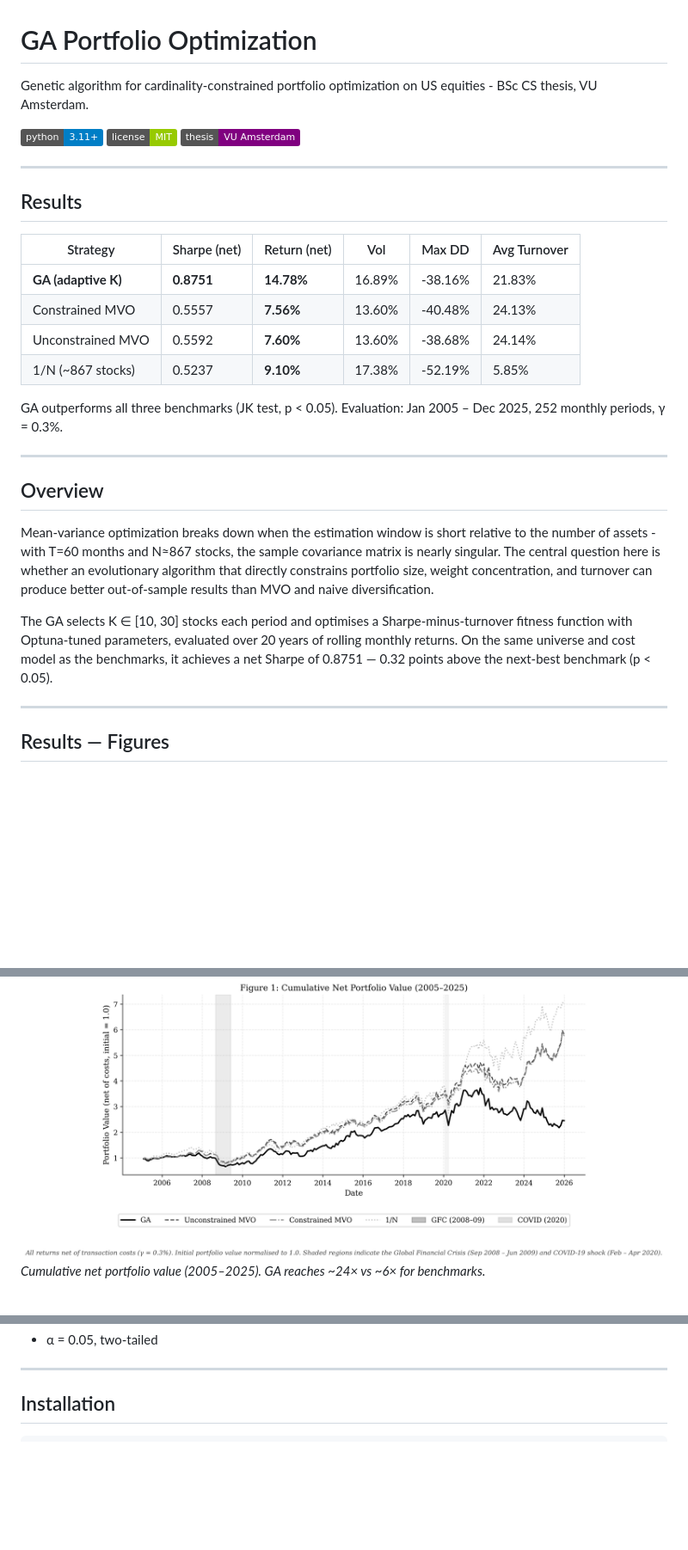
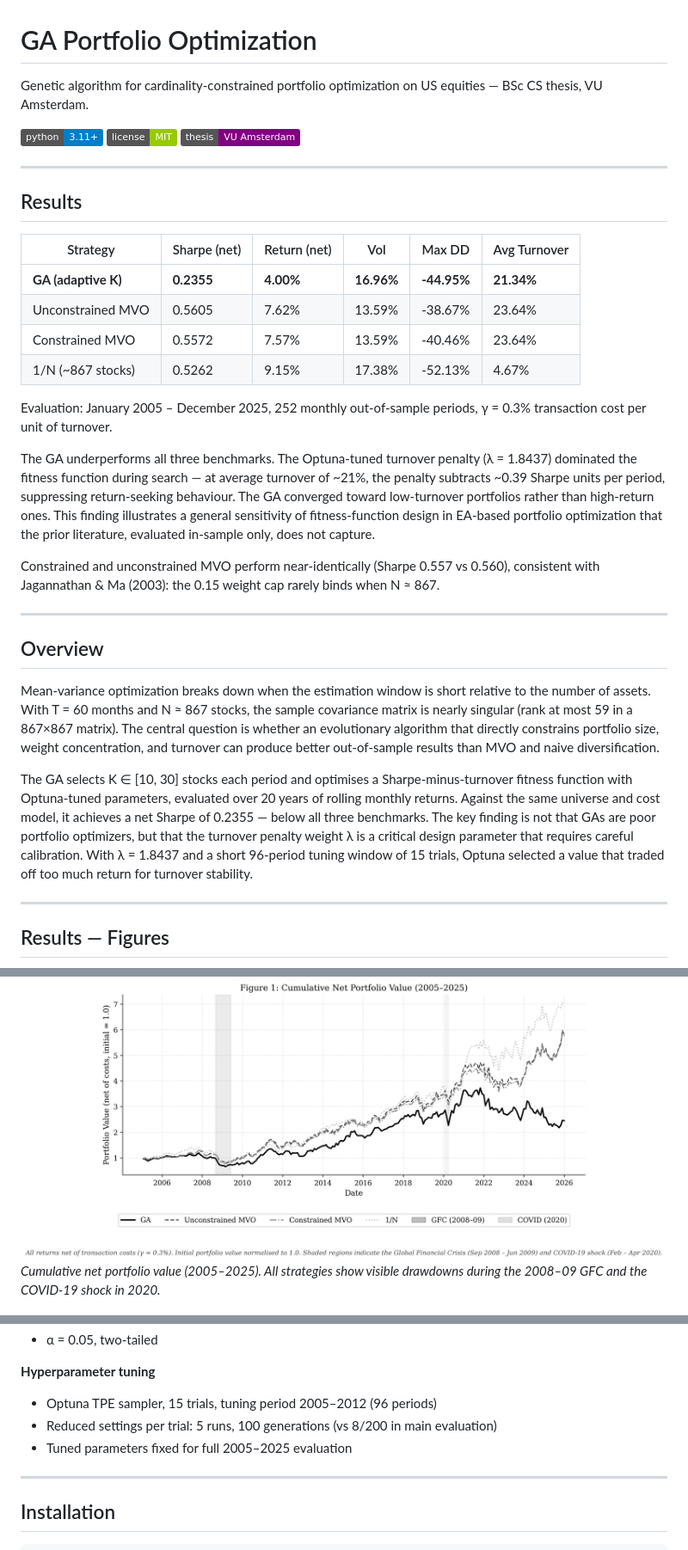
Before and after one commit to georgeded/ga-portfolio-optimization, a Markdown page: README.md, 3 parts joined by grey strips. Shown at 86% size. Drawn GitHub-style; badges without logos; blank space fills up the shorter version.

```diff
--- a/README.md
+++ b/README.md
@@ -1,6 +1,6 @@
 # GA Portfolio Optimization
 
-Genetic algorithm for cardinality-constrained portfolio optimization on US equities - BSc CS thesis, VU Amsterdam.
+Genetic algorithm for cardinality-constrained portfolio optimization on US equities — BSc CS thesis, VU Amsterdam.
 
 ![Python](https://img.shields.io/badge/python-3.11%2B-blue?logo=python&logoColor=white)
 ![License](https://img.shields.io/badge/license-MIT-green)
@@ -12,26 +12,30 @@ Genetic algorithm for cardinality-constrained portfolio optimization on US equit
 
 | Strategy | Sharpe (net) | Return (net) | Vol | Max DD | Avg Turnover |
 |---|---|---|---|---|---|
-| **GA (adaptive K)** | **0.8751** | **14.78%** | 16.89% | -38.16% | 21.83% |
-| Constrained MVO | 0.5557 | **7.56%** | 13.60% | -40.48% | 24.13% |
-| Unconstrained MVO | 0.5592 | **7.60%** | 13.60% | -38.68% | 24.14% |
-| 1/N (~867 stocks) | 0.5237 | **9.10%** | 17.38% | -52.19% | 5.85% |
+| **GA (adaptive K)** | **0.2355** | **4.00%** | **16.96%** | **-44.95%** | **21.34%** |
+| Unconstrained MVO | 0.5605 | 7.62% | 13.59% | -38.67% | 23.64% |
+| Constrained MVO | 0.5572 | 7.57% | 13.59% | -40.46% | 23.64% |
+| 1/N (~867 stocks) | 0.5262 | 9.15% | 17.38% | -52.13% | 4.67% |
 
-GA outperforms all three benchmarks (JK test, p < 0.05). Evaluation: Jan 2005 – Dec 2025, 252 monthly periods, γ = 0.3%.
+Evaluation: January 2005 – December 2025, 252 monthly out-of-sample periods, γ = 0.3% transaction cost per unit of turnover.
+
+The GA underperforms all three benchmarks. The Optuna-tuned turnover penalty (λ = 1.8437) dominated the fitness function during search — at average turnover of ~21%, the penalty subtracts ~0.39 Sharpe units per period, suppressing return-seeking behaviour. The GA converged toward low-turnover portfolios rather than high-return ones. This finding illustrates a general sensitivity of fitness-function design in EA-based portfolio optimization that the prior literature, evaluated in-sample only, does not capture.
+
+Constrained and unconstrained MVO perform near-identically (Sharpe 0.557 vs 0.560), consistent with Jagannathan & Ma (2003): the 0.15 weight cap rarely binds when N ≈ 867.
 
 ---
 
 ## Overview
 
-Mean-variance optimization breaks down when the estimation window is short relative to the number of assets - with T=60 months and N≈867 stocks, the sample covariance matrix is nearly singular. The central question here is whether an evolutionary algorithm that directly constrains portfolio size, weight concentration, and turnover can produce better out-of-sample results than MVO and naive diversification.
+Mean-variance optimization breaks down when the estimation window is short relative to the number of assets. With T = 60 months and N ≈ 867 stocks, the sample covariance matrix is nearly singular (rank at most 59 in a 867×867 matrix). The central question is whether an evolutionary algorithm that directly constrains portfolio size, weight concentration, and turnover can produce better out-of-sample results than MVO and naive diversification.
 
-The GA selects K ∈ [10, 30] stocks each period and optimises a Sharpe-minus-turnover fitness function with Optuna-tuned parameters, evaluated over 20 years of rolling monthly returns. On the same universe and cost model as the benchmarks, it achieves a net Sharpe of 0.8751 — 0.32 points above the next-best benchmark (p < 0.05).
+The GA selects K ∈ [10, 30] stocks each period and optimises a Sharpe-minus-turnover fitness function with Optuna-tuned parameters, evaluated over 20 years of rolling monthly returns. Against the same universe and cost model, it achieves a net Sharpe of 0.2355 — below all three benchmarks. The key finding is not that GAs are poor portfolio optimizers, but that the turnover penalty weight λ is a critical design parameter that requires careful calibration. With λ = 1.8437 and a short 96-period tuning window of 15 trials, Optuna selected a value that traded off too much return for turnover stability.
 
 ---
 
 ## Results — Figures
 
 ![Cumulative net portfolio value](results/figures/F1_cumulative_returns.png)
-*Cumulative net portfolio value (2005–2025). GA reaches ~24× vs ~6× for benchmarks.*
+*Cumulative net portfolio value (2005–2025). All strategies show visible drawdowns during the 2008–09 GFC and the COVID-19 shock in 2020.*
 
 ![Rolling 12-month Sharpe ratio](results/figures/F2_rolling_sharpe.png)
@@ -139,4 +146,9 @@ ga-portfolio-optimization/
 - α = 0.05, two-tailed
+
+**Hyperparameter tuning**
+- Optuna TPE sampler, 15 trials, tuning period 2005–2012 (96 periods)
+- Reduced settings per trial: 5 runs, 100 generations (vs 8/200 in main evaluation)
+- Tuned parameters fixed for full 2005–2025 evaluation
 
 ---
 
```
Also changed, not shown: other parts of README.md (+45 -57 lines).
